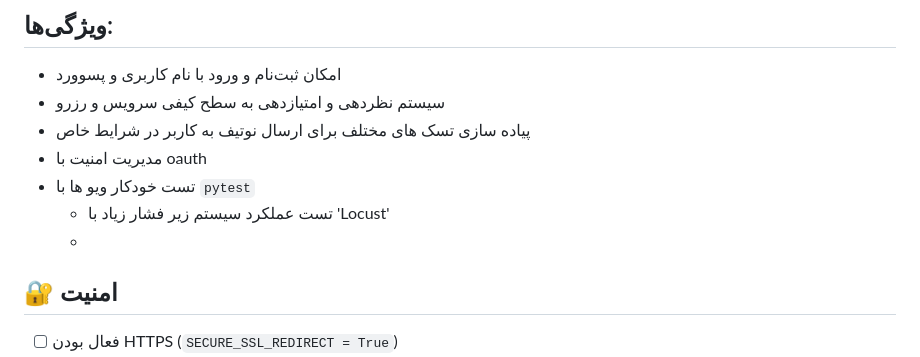
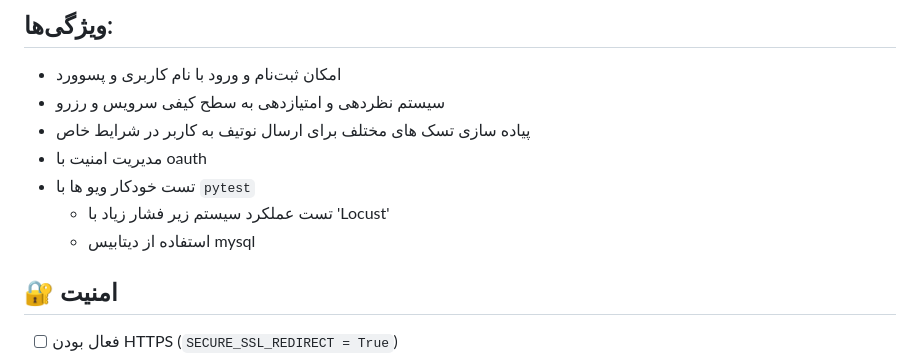
Before and after one commit to mohammadmahdi345/pirayesh2, a Markdown page: README.md, the part around the change. Rendered like a GitHub page.

```diff
--- a/README.md
+++ b/README.md
@@ -11,7 +11,7 @@
 - مدیریت امنیت با oauth
 - تست خودکار ویو ها با `pytest`
   - تست عملکرد سیستم زیر فشار زیاد با 'Locust'
-  -
+  - استفاده از دیتابیس mysql
 
 ## 🔐 امنیت
 
```
